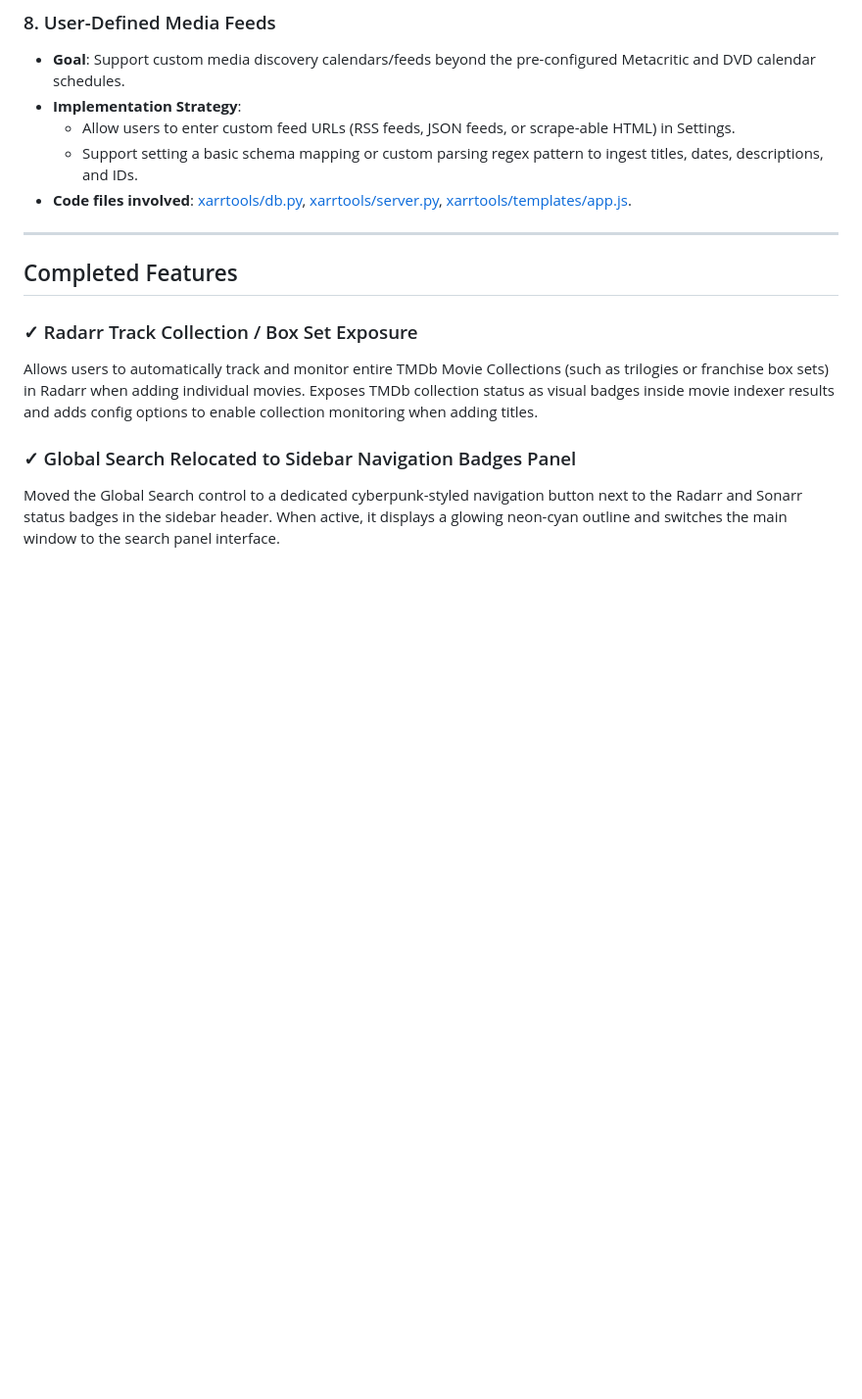
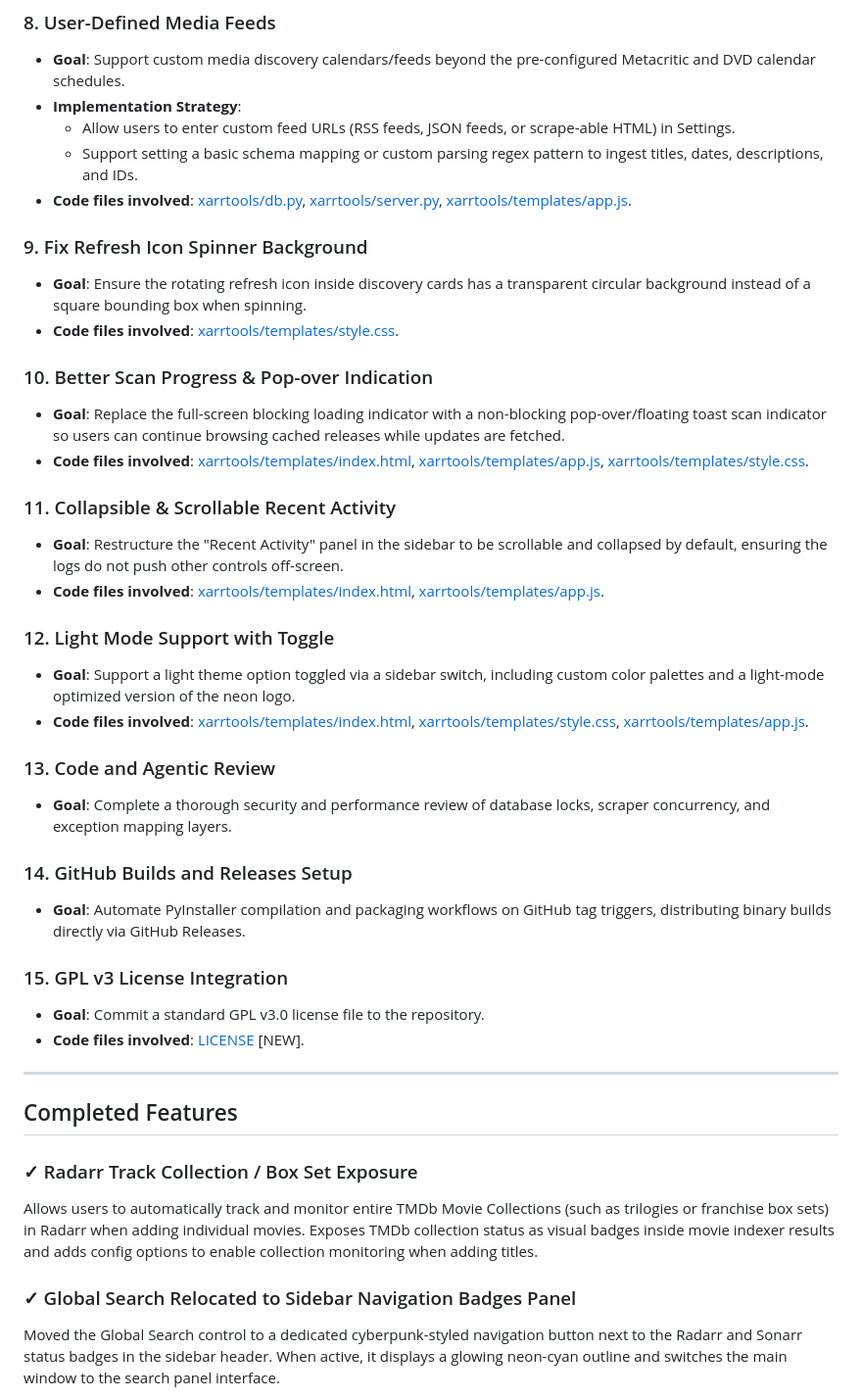
Before and after one commit to devicenul/xarrtools, a Markdown page: ROADMAP.md, the part around the change. Shown at 98% size. GitHub-like rendering; blank space fills up the shorter version.

Commit message:
Add new planned roadmap items

```diff
--- a/ROADMAP.md
+++ b/ROADMAP.md
@@ -64,7 +64,33 @@ This document tracks planned future functionality, architectural changes, and us
 - **Implementation Strategy**:
   - Allow users to enter custom feed URLs (RSS feeds, JSON feeds, or scrape-able HTML) in Settings.
   - Support setting a basic schema mapping or custom parsing regex pattern to ingest titles, dates, descriptions, and IDs.
-- **Code files involved**: [xarrtools/db.py](file:///d:/Workspaces/Projects/xarrtools/xarrtools/db.py), [xarrtools/server.py](file:///d:/Workspaces/Projects/xarrtools/xarrtools/server.py), [xarrtools/templates/app.js](file:///d:/Workspaces/Projects/xarrtools/xarrtools/app.js).
+- **Code files involved**: [xarrtools/db.py](file:///d:/Workspaces/Projects/xarrtools/xarrtools/db.py), [xarrtools/server.py](file:///d:/Workspaces/Projects/xarrtools/xarrtools/server.py), [xarrtools/templates/app.js](file:///d:/Workspaces/Projects/xarrtools/xarrtools/templates/app.js).
+
+### 9. Fix Refresh Icon Spinner Background
+- **Goal**: Ensure the rotating refresh icon inside discovery cards has a transparent circular background instead of a square bounding box when spinning.
+- **Code files involved**: [xarrtools/templates/style.css](file:///d:/Workspaces/Projects/xarrtools/xarrtools/templates/style.css).
+
+### 10. Better Scan Progress & Pop-over Indication
+- **Goal**: Replace the full-screen blocking loading indicator with a non-blocking pop-over/floating toast scan indicator so users can continue browsing cached releases while updates are fetched.
+- **Code files involved**: [xarrtools/templates/index.html](file:///d:/Workspaces/Projects/xarrtools/xarrtools/templates/index.html), [xarrtools/templates/app.js](file:///d:/Workspaces/Projects/xarrtools/app.js), [xarrtools/templates/style.css](file:///d:/Workspaces/Projects/xarrtools/style.css).
+
+### 11. Collapsible & Scrollable Recent Activity
+- **Goal**: Restructure the "Recent Activity" panel in the sidebar to be scrollable and collapsed by default, ensuring the logs do not push other controls off-screen.
+- **Code files involved**: [xarrtools/templates/index.html](file:///d:/Workspaces/Projects/xarrtools/xarrtools/templates/index.html), [xarrtools/templates/app.js](file:///d:/Workspaces/Projects/xarrtools/app.js).
+
+### 12. Light Mode Support with Toggle
+- **Goal**: Support a light theme option toggled via a sidebar switch, including custom color palettes and a light-mode optimized version of the neon logo.
+- **Code files involved**: [xarrtools/templates/index.html](file:///d:/Workspaces/Projects/xarrtools/xarrtools/templates/index.html), [xarrtools/templates/style.css](file:///d:/Workspaces/Projects/xarrtools/style.css), [xarrtools/templates/app.js](file:///d:/Workspaces/Projects/xarrtools/app.js).
+
+### 13. Code and Agentic Review
+- **Goal**: Complete a thorough security and performance review of database locks, scraper concurrency, and exception mapping layers.
+
+### 14. GitHub Builds and Releases Setup
+- **Goal**: Automate PyInstaller compilation and packaging workflows on GitHub tag triggers, distributing binary builds directly via GitHub Releases.
+
+### 15. GPL v3 License Integration
+- **Goal**: Commit a standard GPL v3.0 license file to the repository.
+- **Code files involved**: [LICENSE](file:///d:/Workspaces/Projects/xarrtools/LICENSE) [NEW].
 
 ---
 
```
